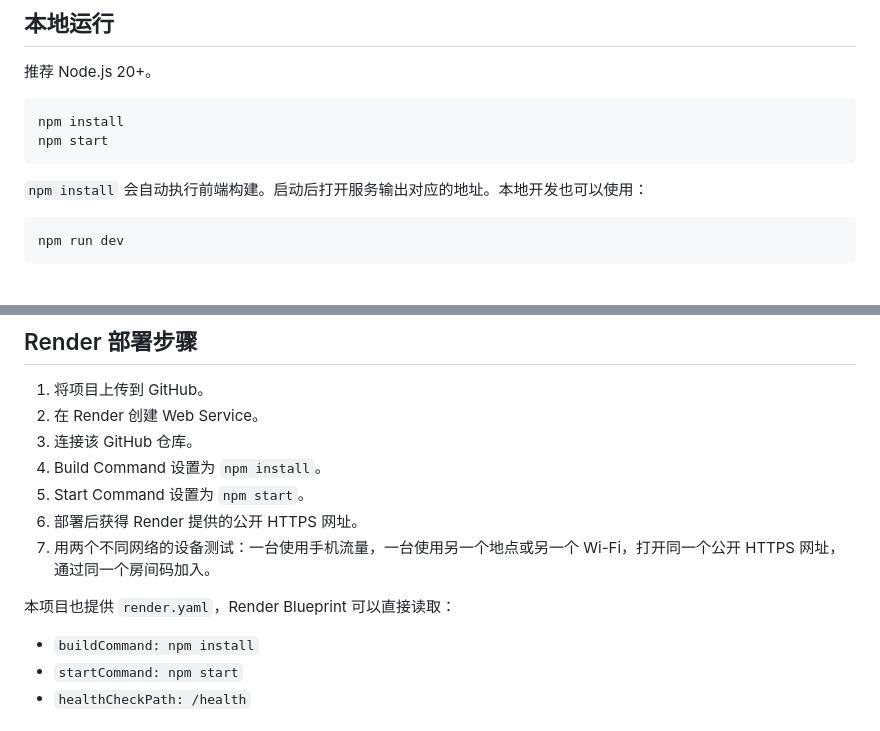
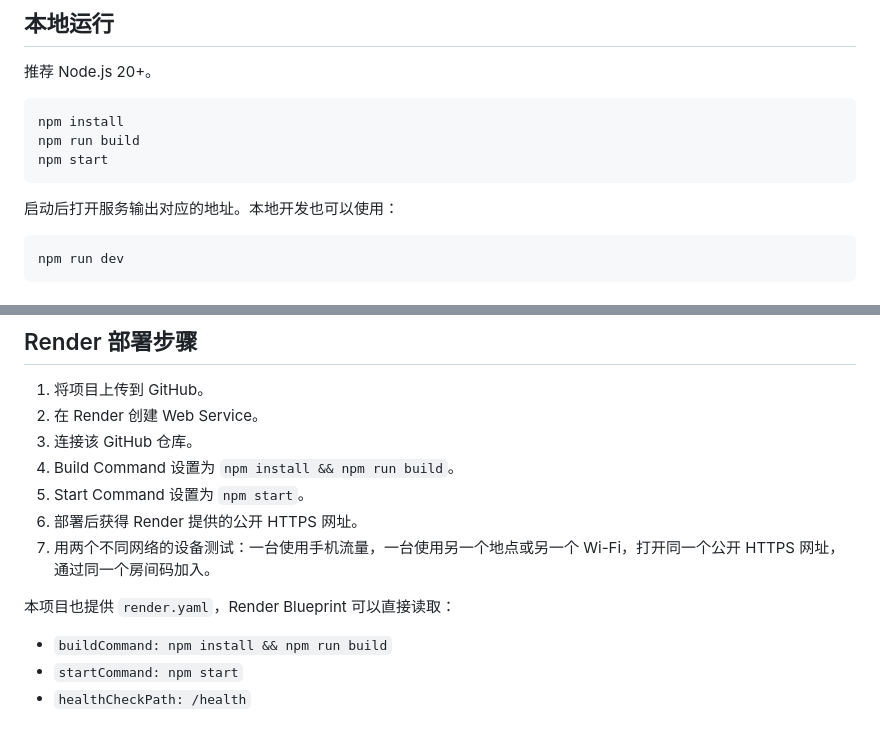
Before and after one commit to huangshunp/draftnight, a Markdown page: README.md, 2 parts joined by grey strips. Rendered like a GitHub page.

````diff
--- a/README.md
+++ b/README.md
@@ -53,10 +54,11 @@
 
 ```bash
 npm install
+npm run build
 npm start
 ```
 
-`npm install` 会自动执行前端构建。启动后打开服务输出对应的地址。本地开发也可以使用：
+启动后打开服务输出对应的地址。本地开发也可以使用：
 
 ```bash
 npm run dev
@@ -92,14 +94,14 @@ npm test
 1. 将项目上传到 GitHub。
 2. 在 Render 创建 Web Service。
 3. 连接该 GitHub 仓库。
-4. Build Command 设置为 `npm install`。
+4. Build Command 设置为 `npm install && npm run build`。
 5. Start Command 设置为 `npm start`。
 6. 部署后获得 Render 提供的公开 HTTPS 网址。
 7. 用两个不同网络的设备测试：一台使用手机流量，一台使用另一个地点或另一个 Wi-Fi，打开同一个公开 HTTPS 网址，通过同一个房间码加入。
 
 本项目也提供 `render.yaml`，Render Blueprint 可以直接读取：
 
-- `buildCommand: npm install`
+- `buildCommand: npm install && npm run build`
 - `startCommand: npm start`
 - `healthCheckPath: /health`
 
````
Also changed, not shown: other parts of README.md (+1 -0 lines).
